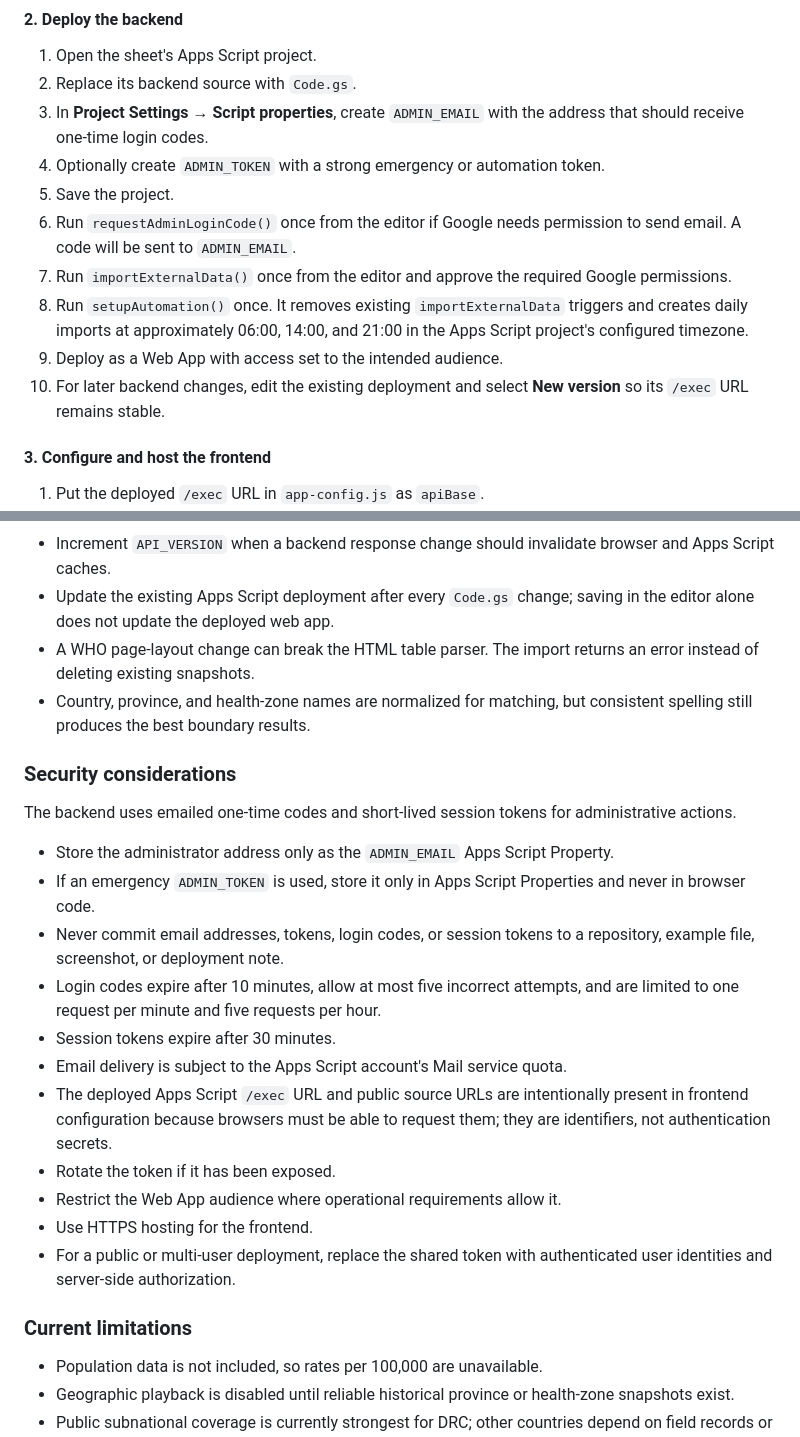
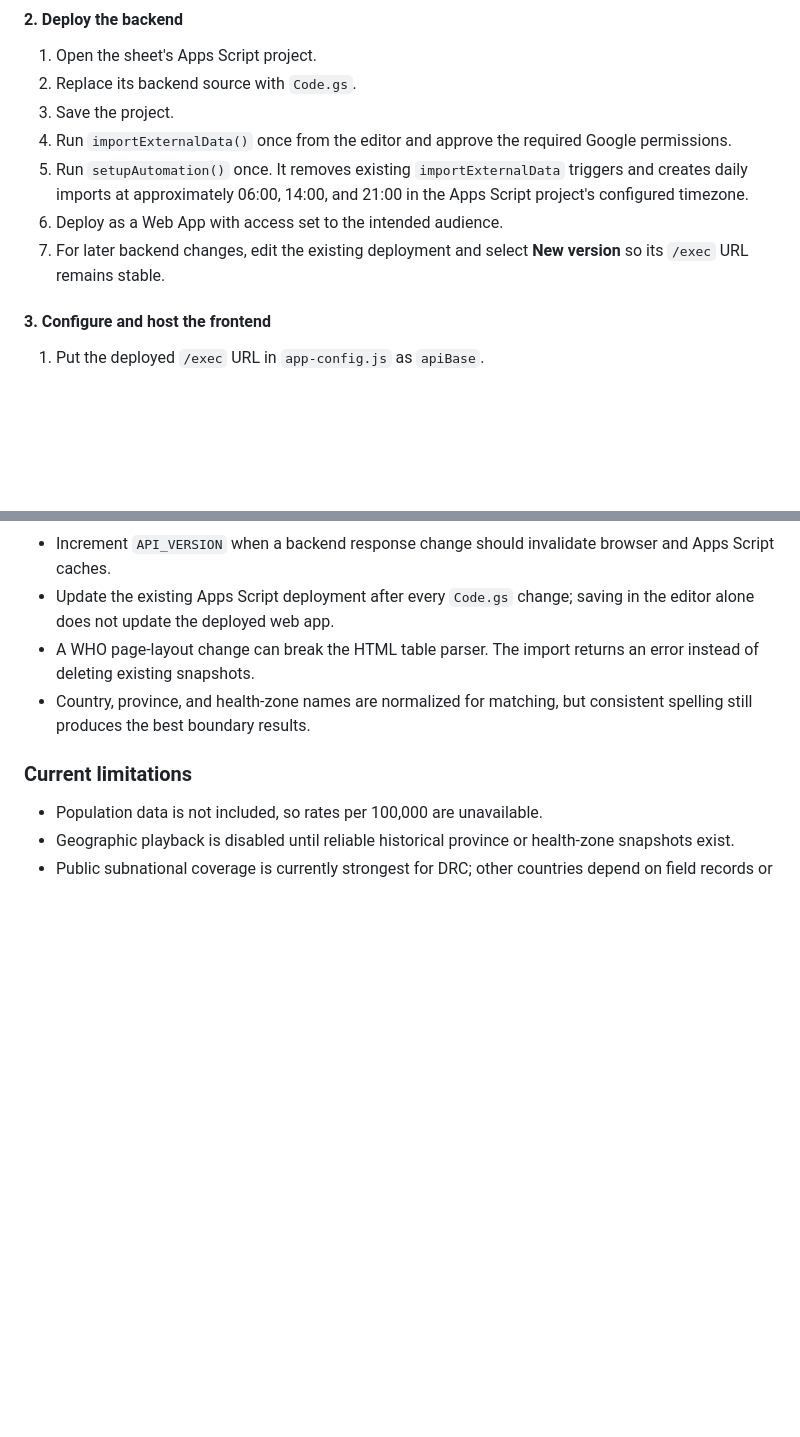
Before and after one commit to Benard10/Ebola-Outbreak-2026-Lens, a Markdown page: README.md, 2 parts joined by grey strips. Drawn GitHub-style; blank space fills up the shorter version.

Commit message:
Remove unfinished authentication documentation

```diff
--- a/README.md
+++ b/README.md
@@ -268,14 +263,11 @@ The source registry returned by the backend overrides matching frontend fallback
 
 1. Open the sheet's Apps Script project.
 2. Replace its backend source with `Code.gs`.
-3. In **Project Settings → Script properties**, create `ADMIN_EMAIL` with the address that should receive one-time login codes.
-4. Optionally create `ADMIN_TOKEN` with a strong emergency or automation token.
-5. Save the project.
-6. Run `requestAdminLoginCode()` once from the editor if Google needs permission to send email. A code will be sent to `ADMIN_EMAIL`.
-7. Run `importExternalData()` once from the editor and approve the required Google permissions.
-8. Run `setupAutomation()` once. It removes existing `importExternalData` triggers and creates daily imports at approximately 06:00, 14:00, and 21:00 in the Apps Script project's configured timezone.
-9. Deploy as a Web App with access set to the intended audience.
-10. For later backend changes, edit the existing deployment and select **New version** so its `/exec` URL remains stable.
+3. Save the project.
+4. Run `importExternalData()` once from the editor and approve the required Google permissions.
+5. Run `setupAutomation()` once. It removes existing `importExternalData` triggers and creates daily imports at approximately 06:00, 14:00, and 21:00 in the Apps Script project's configured timezone.
+6. Deploy as a Web App with access set to the intended audience.
+7. For later backend changes, edit the existing deployment and select **New version** so its `/exec` URL remains stable.
 
 #### 3. Configure and host the frontend
 
@@ -310,22 +302,6 @@ The verification script reads `apiBase` from `app-config.js`, checks `ping` and
 - A WHO page-layout change can break the HTML table parser. The import returns an error instead of deleting existing snapshots.
 - Country, province, and health-zone names are normalized for matching, but consistent spelling still produces the best boundary results.
 
-### Security considerations
-
-The backend uses emailed one-time codes and short-lived session tokens for administrative actions.
-
-- Store the administrator address only as the `ADMIN_EMAIL` Apps Script Property.
-- If an emergency `ADMIN_TOKEN` is used, store it only in Apps Script Properties and never in browser code.
-- Never commit email addresses, tokens, login codes, or session tokens to a repository, example file, screenshot, or deployment note.
-- Login codes expire after 10 minutes, allow at most five incorrect attempts, and are limited to one request per minute and five requests per hour.
-- Session tokens expire after 30 minutes.
-- Email delivery is subject to the Apps Script account's Mail service quota.
-- The deployed Apps Script `/exec` URL and public source URLs are intentionally present in frontend configuration because browsers must be able to request them; they are identifiers, not authentication secrets.
-- Rotate the token if it has been exposed.
-- Restrict the Web App audience where operational requirements allow it.
-- Use HTTPS hosting for the frontend.
-- For a public or multi-user deployment, replace the shared token with authenticated user identities and server-side authorization.
-
 ### Current limitations
 
 - Population data is not included, so rates per 100,000 are unavailable.
```
Also changed, not shown: other parts of README.md (+0 -5 lines).
